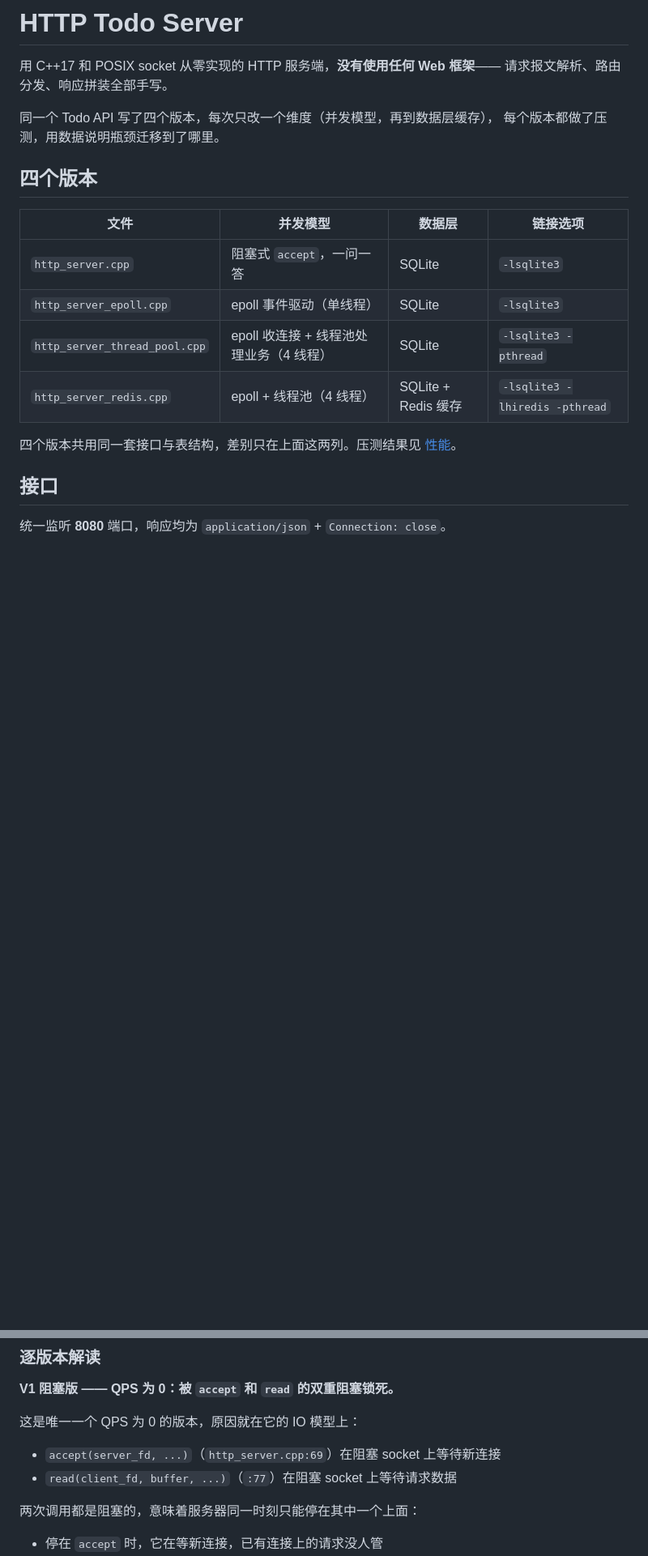
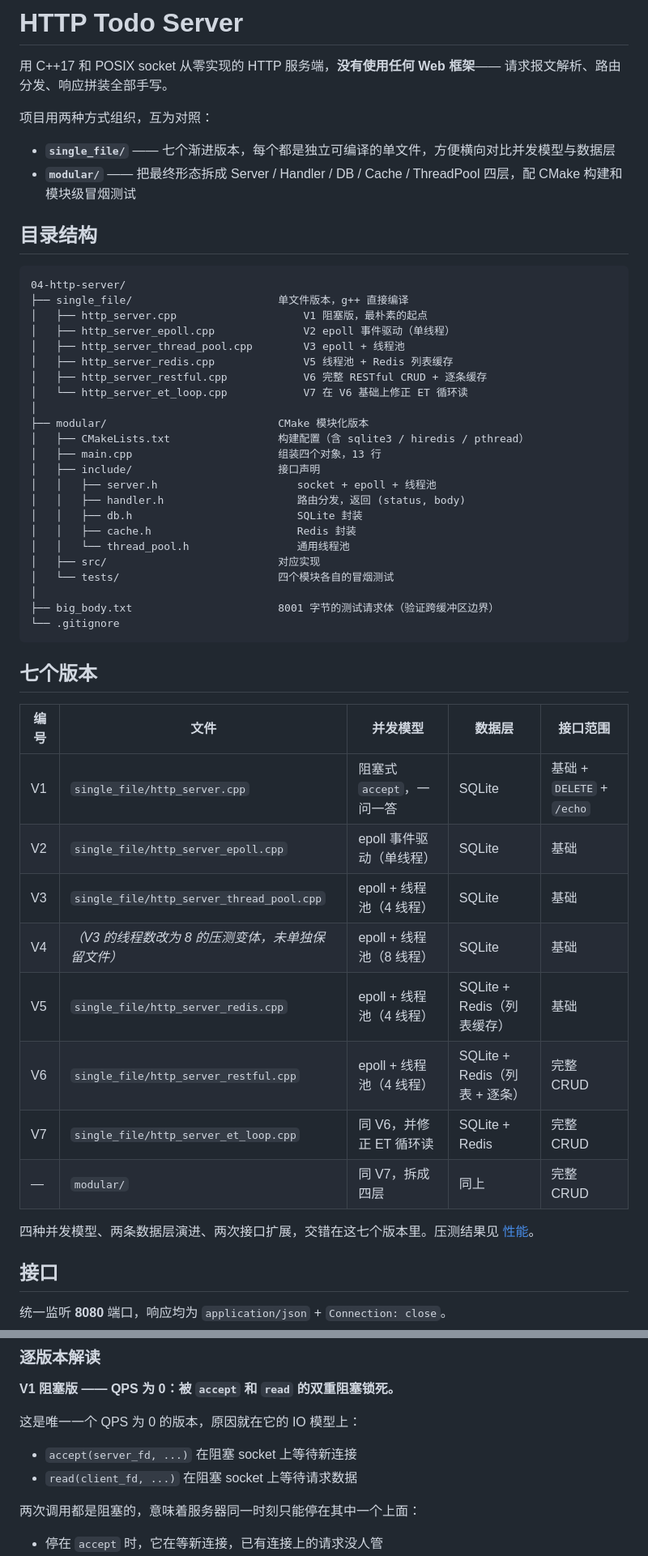
Before and after one commit to karry55/http-server, a Markdown page: README.md, 2 parts joined by grey strips. Shown at 81% size. Drawn GitHub-style; blank space fills up the shorter version.

````diff
--- a/README.md
+++ b/README.md
@@ -3,19 +3,53 @@
 用 C++17 和 POSIX socket 从零实现的 HTTP 服务端，**没有使用任何 Web 框架**——
 请求报文解析、路由分发、响应拼装全部手写。
 
-同一个 Todo API 写了四个版本，每次只改一个维度（并发模型，再到数据层缓存），
-每个版本都做了压测，用数据说明瓶颈迁移到了哪里。
+项目用两种方式组织，互为对照：
 
-## 四个版本
+- **`single_file/`** —— 七个渐进版本，每个都是独立可编译的单文件，方便横向对比并发模型与数据层
+- **`modular/`** —— 把最终形态拆成 Server / Handler / DB / Cache / ThreadPool 四层，配 CMake 构建和模块级冒烟测试
 
-| 文件 | 并发模型 | 数据层 | 链接选项 |
-| --- | --- | --- | --- |
-| `http_server.cpp` | 阻塞式 `accept`，一问一答 | SQLite | `-lsqlite3` |
-| `http_server_epoll.cpp` | epoll 事件驱动（单线程） | SQLite | `-lsqlite3` |
-| `http_server_thread_pool.cpp` | epoll 收连接 + 线程池处理业务（4 线程） | SQLite | `-lsqlite3 -pthread` |
-| `http_server_redis.cpp` | epoll + 线程池（4 线程） | SQLite + Redis 缓存 | `-lsqlite3 -lhiredis -pthread` |
+## 目录结构
 
-四个版本共用同一套接口与表结构，差别只在上面这两列。压测结果见 [性能](#性能)。
+```
+04-http-server/
+├── single_file/                       单文件版本，g++ 直接编译
+│   ├── http_server.cpp                    V1 阻塞版，最朴素的起点
+│   ├── http_server_epoll.cpp              V2 epoll 事件驱动（单线程）
+│   ├── http_server_thread_pool.cpp        V3 epoll + 线程池
+│   ├── http_server_redis.cpp              V5 线程池 + Redis 列表缓存
+│   ├── http_server_restful.cpp            V6 完整 RESTful CRUD + 逐条缓存
+│   └── http_server_et_loop.cpp            V7 在 V6 基础上修正 ET 循环读
+│
+├── modular/                           CMake 模块化版本
+│   ├── CMakeLists.txt                 构建配置（含 sqlite3 / hiredis / pthread）
+│   ├── main.cpp                       组装四个对象，13 行
+│   ├── include/                       接口声明
+│   │   ├── server.h                      socket + epoll + 线程池
+│   │   ├── handler.h                     路由分发，返回 (status, body)
+│   │   ├── db.h                          SQLite 封装
+│   │   ├── cache.h                       Redis 封装
+│   │   └── thread_pool.h                 通用线程池
+│   ├── src/                           对应实现
+│   └── tests/                         四个模块各自的冒烟测试
+│
+├── big_body.txt                       8001 字节的测试请求体（验证跨缓冲区边界）
+└── .gitignore
+```
+
+## 七个版本
+
+| 编号 | 文件 | 并发模型 | 数据层 | 接口范围 |
+| --- | --- | --- | --- | --- |
+| V1 | `single_file/http_server.cpp` | 阻塞式 `accept`，一问一答 | SQLite | 基础 + `DELETE` + `/echo` |
+| V2 | `single_file/http_server_epoll.cpp` | epoll 事件驱动（单线程） | SQLite | 基础 |
+| V3 | `single_file/http_server_thread_pool.cpp` | epoll + 线程池（4 线程） | SQLite | 基础 |
+| V4 | *（V3 的线程数改为 8 的压测变体，未单独保留文件）* | epoll + 线程池（8 线程） | SQLite | 基础 |
+| V5 | `single_file/http_server_redis.cpp` | epoll + 线程池（4 线程） | SQLite + Redis（列表缓存） | 基础 |
+| V6 | `single_file/http_server_restful.cpp` | epoll + 线程池（4 线程） | SQLite + Redis（列表 + 逐条） | 完整 CRUD |
+| V7 | `single_file/http_server_et_loop.cpp` | 同 V6，并修正 ET 循环读 | SQLite + Redis | 完整 CRUD |
+| — | `modular/` | 同 V7，拆成四层 | 同上 | 完整 CRUD |
+
+四种并发模型、两条数据层演进、两次接口扩展，交错在这七个版本里。压测结果见 [性能](#性能)。
 
 ## 接口
 
@@ -120,8 +205,8 @@ cd /tmp && /path/to/http_server   # ❌ 会在 /tmp 另建一个空 todo.db
 
 这是唯一一个 QPS 为 0 的版本，原因就在它的 IO 模型上：
 
-- `accept(server_fd, ...)`（`http_server.cpp:69`）在阻塞 socket 上等待新连接
-- `read(client_fd, buffer, ...)`（`:77`）在阻塞 socket 上等待请求数据
+- `accept(server_fd, ...)` 在阻塞 socket 上等待新连接
+- `read(client_fd, ...)` 在阻塞 socket 上等待请求数据
 
 两次调用都是阻塞的，意味着服务器同一时刻只能停在其中一个上面：
 
````
Also changed, not shown: other parts of README.md (+124 -67 lines).
